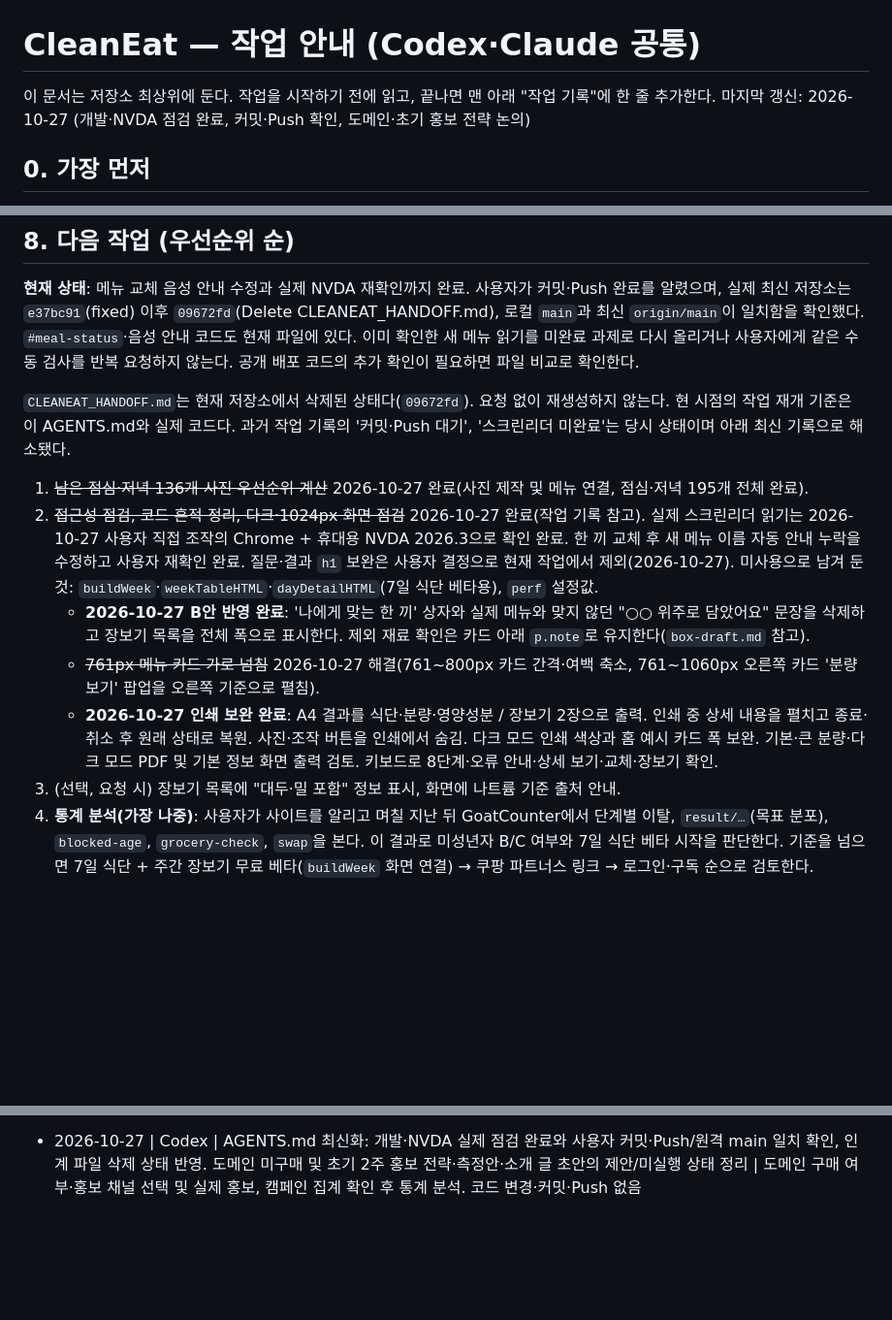
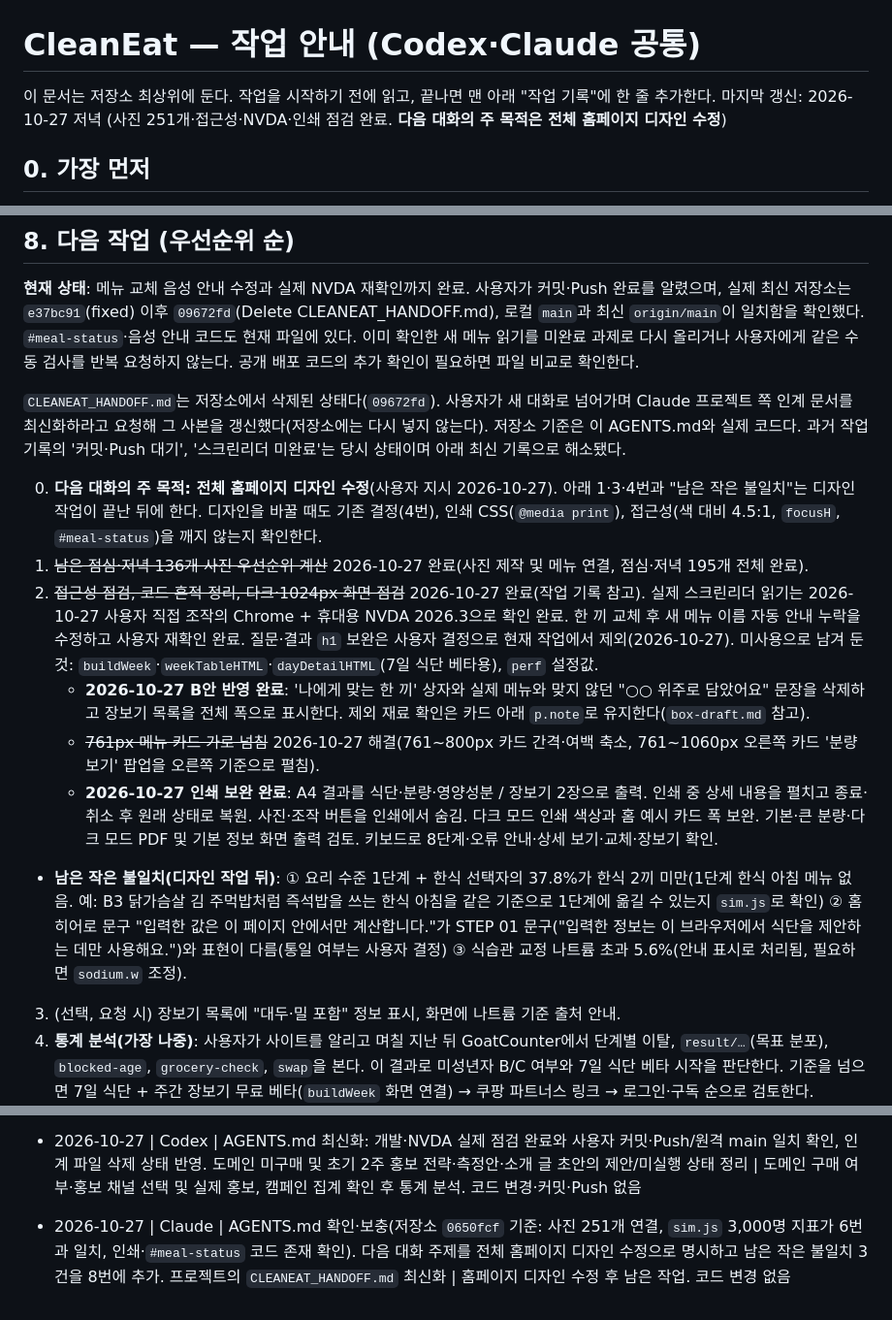
Before and after one commit to gaon1102/cleaneat, a Markdown page: AGENTS.md, 3 parts joined by grey strips. Shown at 97% size. Rendered like a GitHub page; blank space fills up the shorter version.

```diff
--- a/AGENTS.md
+++ b/AGENTS.md
@@ -1,7 +1,7 @@
 # CleanEat — 작업 안내 (Codex·Claude 공통)
 
 이 문서는 저장소 최상위에 둔다. 작업을 시작하기 전에 읽고, 끝나면 맨 아래 "작업 기록"에 한 줄 추가한다.
-마지막 갱신: 2026-10-27 (개발·NVDA 점검 완료, 커밋·Push 확인, 도메인·초기 홍보 전략 논의)
+마지막 갱신: 2026-10-27 저녁 (사진 251개·접근성·NVDA·인쇄 점검 완료. **다음 대화의 주 목적은 전체 홈페이지 디자인 수정**)
 
 ## 0. 가장 먼저
 
@@ -104,13 +104,15 @@
 
 **현재 상태**: 메뉴 교체 음성 안내 수정과 실제 NVDA 재확인까지 완료. 사용자가 커밋·Push 완료를 알렸으며, 실제 최신 저장소는 `e37bc91`(fixed) 이후 `09672fd`(Delete CLEANEAT_HANDOFF.md), 로컬 `main`과 최신 `origin/main`이 일치함을 확인했다. `#meal-status`·음성 안내 코드도 현재 파일에 있다. 이미 확인한 새 메뉴 읽기를 미완료 과제로 다시 올리거나 사용자에게 같은 수동 검사를 반복 요청하지 않는다. 공개 배포 코드의 추가 확인이 필요하면 파일 비교로 확인한다.
 
-`CLEANEAT_HANDOFF.md`는 현재 저장소에서 삭제된 상태다(`09672fd`). 요청 없이 재생성하지 않는다. 현 시점의 작업 재개 기준은 이 AGENTS.md와 실제 코드다. 과거 작업 기록의 '커밋·Push 대기', '스크린리더 미완료'는 당시 상태이며 아래 최신 기록으로 해소됐다.
+`CLEANEAT_HANDOFF.md`는 저장소에서 삭제된 상태다(`09672fd`). 사용자가 새 대화로 넘어가며 Claude 프로젝트 쪽 인계 문서를 최신화하라고 요청해 그 사본을 갱신했다(저장소에는 다시 넣지 않는다). 저장소 기준은 이 AGENTS.md와 실제 코드다. 과거 작업 기록의 '커밋·Push 대기', '스크린리더 미완료'는 당시 상태이며 아래 최신 기록으로 해소됐다.
 
+0. **다음 대화의 주 목적: 전체 홈페이지 디자인 수정**(사용자 지시 2026-10-27). 아래 1·3·4번과 "남은 작은 불일치"는 디자인 작업이 끝난 뒤에 한다. 디자인을 바꿀 때도 기존 결정(4번), 인쇄 CSS(`@media print`), 접근성(색 대비 4.5:1, `focusH`, `#meal-status`)을 깨지 않는지 확인한다.
 1. ~~남은 점심·저녁 136개 사진 우선순위 계산~~ 2026-10-27 완료(사진 제작 및 메뉴 연결, 점심·저녁 195개 전체 완료).
 2. ~~접근성 점검, 코드 흔적 정리, 다크·1024px 화면 점검~~ 2026-10-27 완료(작업 기록 참고). 실제 스크린리더 읽기는 2026-10-27 사용자 직접 조작의 Chrome + 휴대용 NVDA 2026.3으로 확인 완료. 한 끼 교체 후 새 메뉴 이름 자동 안내 누락을 수정하고 사용자 재확인 완료. 질문·결과 `h1` 보완은 사용자 결정으로 현재 작업에서 제외(2026-10-27). 미사용으로 남겨 둔 것: `buildWeek`·`weekTableHTML`·`dayDetailHTML`(7일 식단 베타용), `perf` 설정값.
    - **2026-10-27 B안 반영 완료**: '나에게 맞는 한 끼' 상자와 실제 메뉴와 맞지 않던 "○○ 위주로 담았어요" 문장을 삭제하고 장보기 목록을 전체 폭으로 표시한다. 제외 재료 확인은 카드 아래 `p.note`로 유지한다(`box-draft.md` 참고).
    - ~~761px 메뉴 카드 가로 넘침~~ 2026-10-27 해결(761~800px 카드 간격·여백 축소, 761~1060px 오른쪽 카드 '분량 보기' 팝업을 오른쪽 기준으로 펼침).
    - **2026-10-27 인쇄 보완 완료**: A4 결과를 식단·분량·영양성분 / 장보기 2장으로 출력. 인쇄 중 상세 내용을 펼치고 종료·취소 후 원래 상태로 복원. 사진·조작 버튼을 인쇄에서 숨김. 다크 모드 인쇄 색상과 홈 예시 카드 폭 보완. 기본·큰 분량·다크 모드 PDF 및 기본 정보 화면 출력 검토. 키보드로 8단계·오류 안내·상세 보기·교체·장보기 확인.
+- **남은 작은 불일치(디자인 작업 뒤)**: ① 요리 수준 1단계 + 한식 선택자의 37.8%가 한식 2끼 미만(1단계 한식 아침 메뉴 없음. 예: B3 닭가슴살 김 주먹밥처럼 즉석밥을 쓰는 한식 아침을 같은 기준으로 1단계에 옮길 수 있는지 `sim.js`로 확인) ② 홈 히어로 문구 "입력한 값은 이 페이지 안에서만 계산합니다."가 STEP 01 문구("입력한 정보는 이 브라우저에서 식단을 제안하는 데만 사용해요.")와 표현이 다름(통일 여부는 사용자 결정) ③ 식습관 교정 나트륨 초과 5.6%(안내 표시로 처리됨, 필요하면 `sodium.w` 조정).
 3. (선택, 요청 시) 장보기 목록에 "대두·밀 포함" 정보 표시, 화면에 나트륨 기준 출처 안내.
 4. **통계 분석(가장 나중)**: 사용자가 사이트를 알리고 며칠 지난 뒤 GoatCounter에서 단계별 이탈, `result/…`(목표 분포), `blocked-age`, `grocery-check`, `swap`을 본다. 이 결과로 미성년자 B/C 여부와 7일 식단 베타 시작을 판단한다. 기준을 넘으면 7일 식단 + 주간 장보기 무료 베타(`buildWeek` 화면 연결) → 쿠팡 파트너스 링크 → 로그인·구독 순으로 검토한다.
 
@@ -152,3 +154,5 @@
 - 2026-10-27 | 사용자·Codex | Chrome + NVDA 실제 읽기 확인 완료. 한 끼 교체의 새 메뉴 이름 안내 누락을 지속되는 상태 영역(index.html)·화면에 보이지 않는 스타일(css/style.css)·교체 후 알림 및 초기화(js/main.js)로 수정. 세 끼 알림/포커스/재료별 체크 유지/인쇄 숨김 자동 검증, 사용자가 새 메뉴 이름 실제 읽기 재확인. CLEANEAT_HANDOFF.md 최신화 | 수정분 커밋·Push·배포 후 확인은 사용자 진행, VoiceOver 등 다른 조합은 미확인
 
 - 2026-10-27 | Codex | AGENTS.md 최신화: 개발·NVDA 실제 점검 완료와 사용자 커밋·Push/원격 main 일치 확인, 인계 파일 삭제 상태 반영. 도메인 미구매 및 초기 2주 홍보 전략·측정안·소개 글 초안의 제안/미실행 상태 정리 | 도메인 구매 여부·홍보 채널 선택 및 실제 홍보, 캠페인 집계 확인 후 통계 분석. 코드 변경·커밋·Push 없음
+
+- 2026-10-27 | Claude | AGENTS.md 확인·보충(저장소 `0650fcf` 기준: 사진 251개 연결, `sim.js` 3,000명 지표가 6번과 일치, 인쇄·`#meal-status` 코드 존재 확인). 다음 대화 주제를 전체 홈페이지 디자인 수정으로 명시하고 남은 작은 불일치 3건을 8번에 추가. 프로젝트의 `CLEANEAT_HANDOFF.md` 최신화 | 홈페이지 디자인 수정 후 남은 작업. 코드 변경 없음
```
